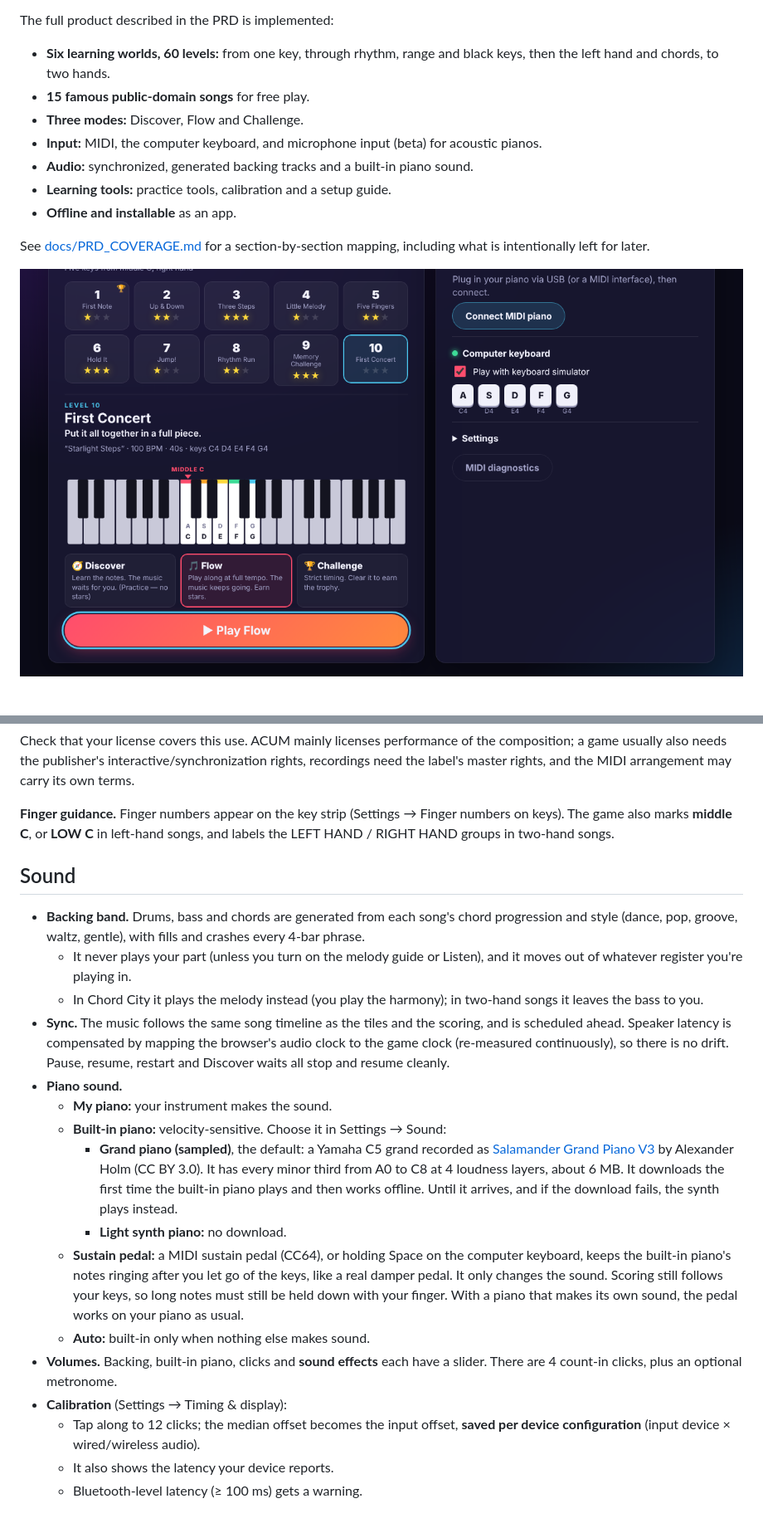
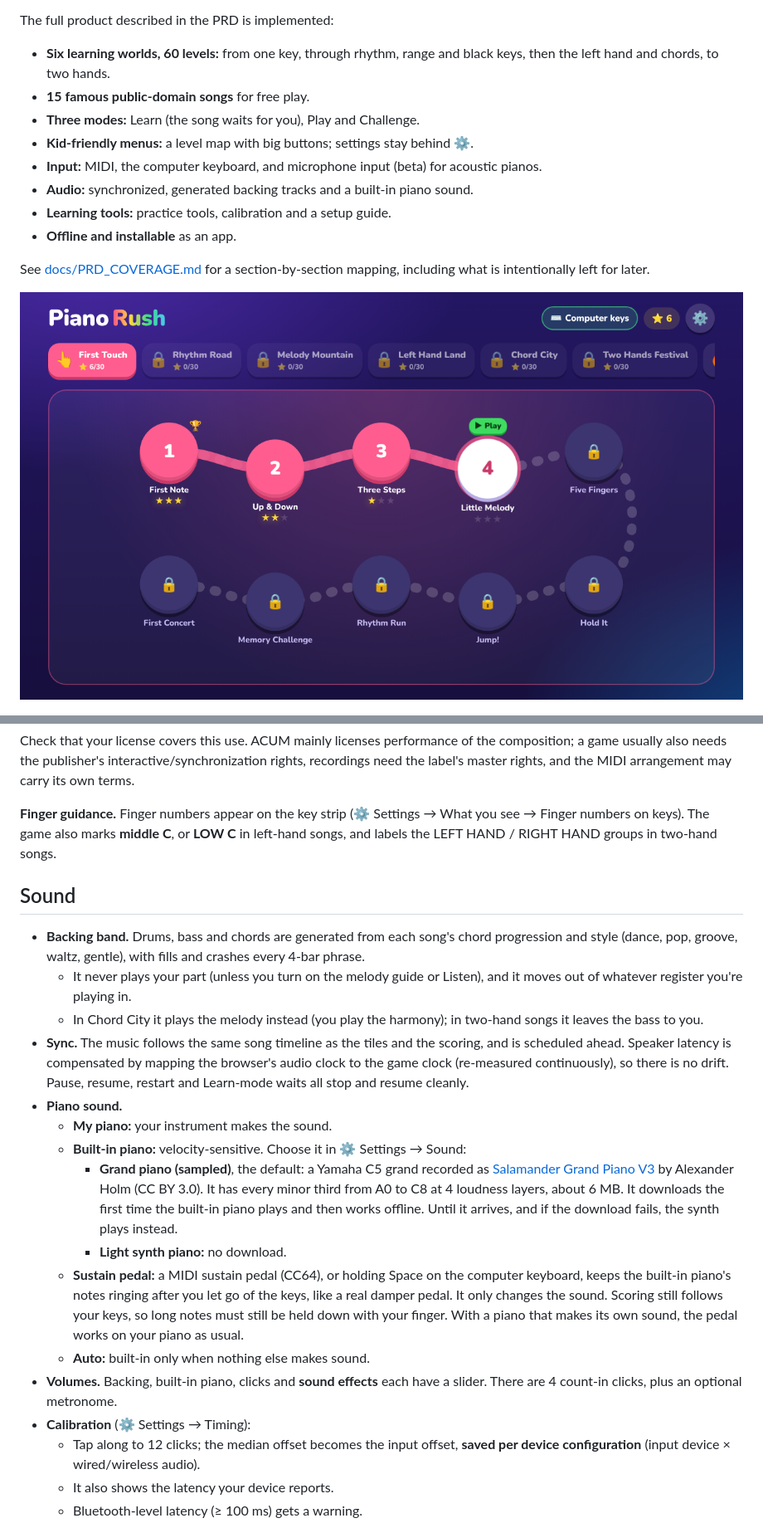
Before and after one commit to AmarShaked/PianoRush, a Markdown page: README.md, 2 parts joined by grey strips. Shown at 83% size. Rendered like a GitHub page; pictures changed too: docs/screenshot-home.png.

```diff
--- a/README.md
+++ b/README.md
@@ -5,7 +5,8 @@ A rhythm game you play with a **real piano**. Tiles fall toward a hit line, and
 The full product described in the PRD is implemented:
 - **Six learning worlds, 60 levels:** from one key, through rhythm, range and black keys, then the left hand and chords, to two hands.
 - **15 famous public-domain songs** for free play.
-- **Three modes:** Discover, Flow and Challenge.
+- **Three modes:** Learn (the song waits for you), Play and Challenge.
+- **Kid-friendly menus:** a level map with big buttons; settings stay behind ⚙️.
 - **Input:** MIDI, the computer keyboard, and microphone input (beta) for acoustic pianos.
 - **Audio:** synchronized, generated backing tracks and a built-in piano sound.
 - **Learning tools:** practice tools, calibration and a setup guide.
@@ -102,23 +112,23 @@ Add `?debug` to the URL for an FPS and song-time readout during play.
 
 Check that your license covers this use. ACUM mainly licenses performance of the composition; a game usually also needs the publisher's interactive/synchronization rights, recordings need the label's master rights, and the MIDI arrangement may carry its own terms.
 
-**Finger guidance.** Finger numbers appear on the key strip (Settings → Finger numbers on keys). The game also marks **middle C**, or **LOW C** in left-hand songs, and labels the LEFT HAND / RIGHT HAND groups in two-hand songs.
+**Finger guidance.** Finger numbers appear on the key strip (⚙️ Settings → What you see → Finger numbers on keys). The game also marks **middle C**, or **LOW C** in left-hand songs, and labels the LEFT HAND / RIGHT HAND groups in two-hand songs.
 
 ## Sound
 
 - **Backing band.** Drums, bass and chords are generated from each song's chord progression and style (dance, pop, groove, waltz, gentle), with fills and crashes every 4-bar phrase.
   - It never plays your part (unless you turn on the melody guide or Listen), and it moves out of whatever register you're playing in.
   - In Chord City it plays the melody instead (you play the harmony); in two-hand songs it leaves the bass to you.
-- **Sync.** The music follows the same song timeline as the tiles and the scoring, and is scheduled ahead. Speaker latency is compensated by mapping the browser's audio clock to the game clock (re-measured continuously), so there is no drift. Pause, resume, restart and Discover waits all stop and resume cleanly.
+- **Sync.** The music follows the same song timeline as the tiles and the scoring, and is scheduled ahead. Speaker latency is compensated by mapping the browser's audio clock to the game clock (re-measured continuously), so there is no drift. Pause, resume, restart and Learn-mode waits all stop and resume cleanly.
 - **Piano sound.**
   - **My piano:** your instrument makes the sound.
-  - **Built-in piano:** velocity-sensitive. Choose it in Settings → Sound:
+  - **Built-in piano:** velocity-sensitive. Choose it in ⚙️ Settings → Sound:
     - **Grand piano (sampled)**, the default: a Yamaha C5 grand recorded as [Salamander Grand Piano V3](https://freepats.zenvoid.org/Piano/acoustic-grand-piano.html) by Alexander Holm (CC BY 3.0). It has every minor third from A0 to C8 at 4 loudness layers, about 6 MB. It downloads the first time the built-in piano plays and then works offline. Until it arrives, and if the download fails, the synth plays instead.
     - **Light synth piano:** no download.
   - **Sustain pedal:** a MIDI sustain pedal (CC64), or holding Space on the computer keyboard, keeps the built-in piano's notes ringing after you let go of the keys, like a real damper pedal. It only changes the sound. Scoring still follows your keys, so long notes must still be held down with your finger. With a piano that makes its own sound, the pedal works on your piano as usual.
   - **Auto:** built-in only when nothing else makes sound.
 - **Volumes.** Backing, built-in piano, clicks and **sound effects** each have a slider. There are 4 count-in clicks, plus an optional metronome.
-- **Calibration** (Settings → Timing & display):
+- **Calibration** (⚙️ Settings → Timing):
   - Tap along to 12 clicks; the median offset becomes the input offset, **saved per device configuration** (input device × wired/wireless audio).
   - It also shows the latency your device reports.
   - Bluetooth-level latency (≥ 100 ms) gets a warning.
```
Also changed, not shown: other parts of README.md (+18 -9 lines), docs/ARCHITECTURE.md (+2 -1 lines), docs/MANUAL_TEST_CHECKLIST.md (+25 -14 lines), 12 other files.
